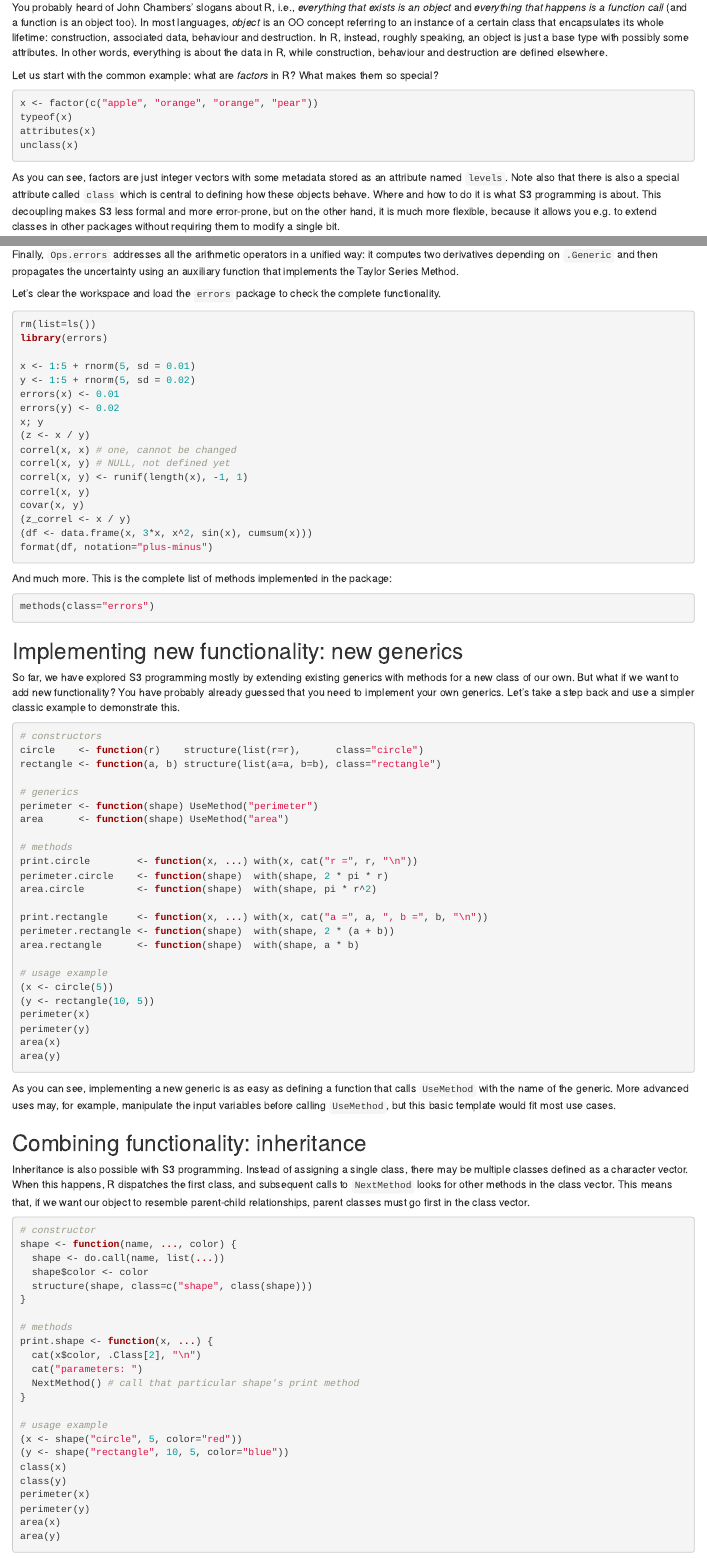
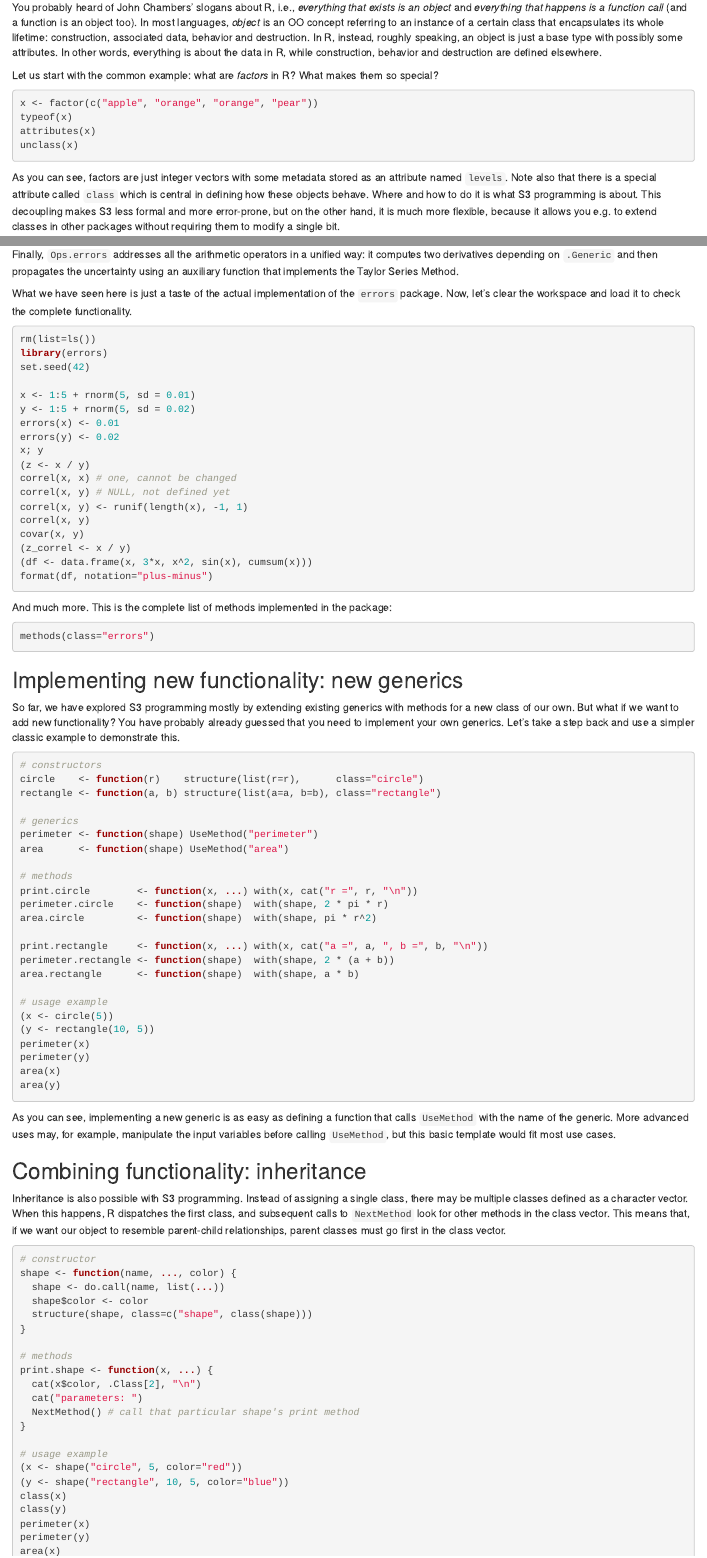
Before and after one commit to CodingClubUC3M/codingclubuc3m.netlify.com, an R Markdown document (content/post/2019-05-28.Rmd): the page in a window 1100 px wide, from 310 px down, and a second part further down, joined at a grey line. Rendered offline with R 4.5, knitr and Pandoc, with nearby package versions; the code chunks are not run, so their results and figures are left out.

Commit message:
address comments

````diff
--- a/content/post/2019-05-28.Rmd
+++ b/content/post/2019-05-28.Rmd
@@ -14,7 +14,7 @@ The R language is peculiar in many ways, and its approach to object-oriented (OO
 
 ## Introduction
 
-You probably heard of John Chambers' slogans about R, i.e., *everything that exists is an object* and *everything that happens is a function call* (and a function is an object too). In most languages, *object* is an OO concept referring to an instance of a certain class that encapsulates its whole lifetime: construction, associated data, behaviour and destruction. In R, instead, roughly speaking, an object is just a base type with possibly some attributes. In other words, everything is about the data in R, while construction, behaviour and destruction are defined elsewhere.
+You probably heard of John Chambers' slogans about R, i.e., *everything that exists is an object* and *everything that happens is a function call* (and a function is an object too). In most languages, *object* is an OO concept referring to an instance of a certain class that encapsulates its whole lifetime: construction, associated data, behavior and destruction. In R, instead, roughly speaking, an object is just a base type with possibly some attributes. In other words, everything is about the data in R, while construction, behavior and destruction are defined elsewhere.
 
 Let us start with the common example: what are *factors* in R? What makes them so special?
 
@@ -25,7 +25,7 @@ attributes(x)
 unclass(x)
 ```
 
-As you can see, factors are just integer vectors with some metadata stored as an attribute named `levels`. Note also that there is also a special attribute called `class` which is central to defining how these objects behave. Where and how to do it is what S3 programming is about. This decoupling makes S3 less formal and more error-prone, but on the other hand, it is much more flexible, because it allows you e.g. to extend classes in other packages without requiring them to modify a single bit.
+As you can see, factors are just integer vectors with some metadata stored as an attribute named `levels`. Note also that there is a special attribute called `class` which is central in defining how these objects behave. Where and how to do it is what S3 programming is about. This decoupling makes S3 less formal and more error-prone, but on the other hand, it is much more flexible, because it allows you e.g. to extend classes in other packages without requiring them to modify a single bit.
 
 Arguably, there are two main use cases for an S3-style design:
 
@@ -181,11 +181,12 @@ Note also that the `Ops` group is pretty special for two reasons: first, there a
 
 Finally, `Ops.errors` addresses all the arithmetic operators in a unified way: it computes two derivatives depending on `.Generic` and then propagates the uncertainty using an auxiliary function that implements the Taylor Series Method.
 
-Let's clear the workspace and load the `errors` package to check the complete functionality.
+What we have seen here is just a taste of the actual implementation of the `errors` package. Now, let's clear the workspace and load it to check the complete functionality.
 
 ```{r}
 rm(list=ls())
 library(errors)
+set.seed(42)
 
 x <- 1:5 + rnorm(5, sd = 0.01)
 y <- 1:5 + rnorm(5, sd = 0.02)
@@ -244,7 +245,7 @@ As you can see, implementing a new generic is as easy as defining a function tha
 
 ## Combining functionality: inheritance
 
-Inheritance is also possible with S3 programming. Instead of assigning a single class, there may be multiple classes defined as a character vector. When this happens, R dispatches the first class, and subsequent calls to `NextMethod` looks for other methods in the class vector. This means that, if we want our object to resemble parent-child relationships, parent classes must go first in the class vector.
+Inheritance is also possible with S3 programming. Instead of assigning a single class, there may be multiple classes defined as a character vector. When this happens, R dispatches the first class, and subsequent calls to `NextMethod` look for other methods in the class vector. This means that, if we want our object to resemble parent-child relationships, parent classes must go first in the class vector.
 
 ```{r}
 # constructor
````
Also changed, not shown: content/post/2019-05-28.html, content/post/2019-05-28.Rmd (6 more changed lines).
